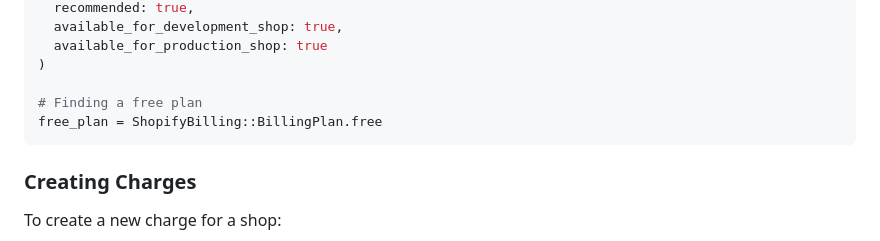
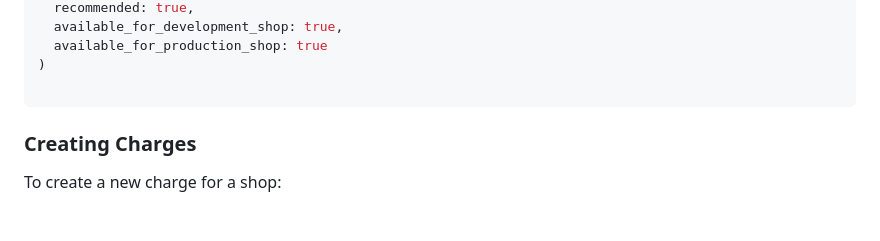
Before and after one commit to eshopguide/shopify_billing, a Markdown page: README.md, the part around the change. Rendered like a GitHub page; blank space fills up the shorter version.

````diff
--- a/README.md
+++ b/README.md
@@ -183,8 +183,6 @@ ShopifyBilling::BillingPlan.create!(
   available_for_production_shop: true
 )
 
-# Finding a free plan
-free_plan = ShopifyBilling::BillingPlan.free
 ```
 
 ### Creating Charges
````
